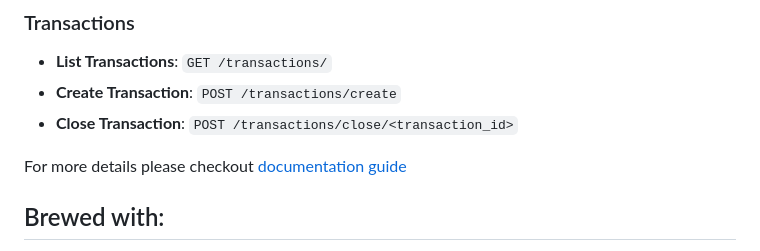
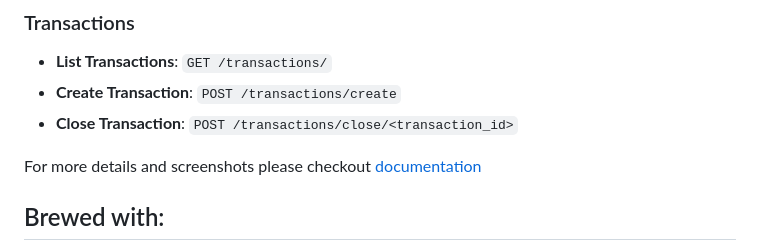
Before and after one commit to AmalChandru/luna, a Markdown page: README.md, the part around the change. Drawn GitHub-style.

Commit message:
docs(readme): add link to docs

```diff
--- a/README.md
+++ b/README.md
@@ -82,7 +82,7 @@ Here are some key API endpoints available in Luna:
 - **Create Transaction**: `POST /transactions/create`
 - **Close Transaction**: `POST /transactions/close/<transaction_id>`
 
-For more details please checkout [documentation guide](./docs/documentation.md)
+For more details and screenshots please checkout [documentation](./docs/)
 
 ## Brewed with:
 
```
